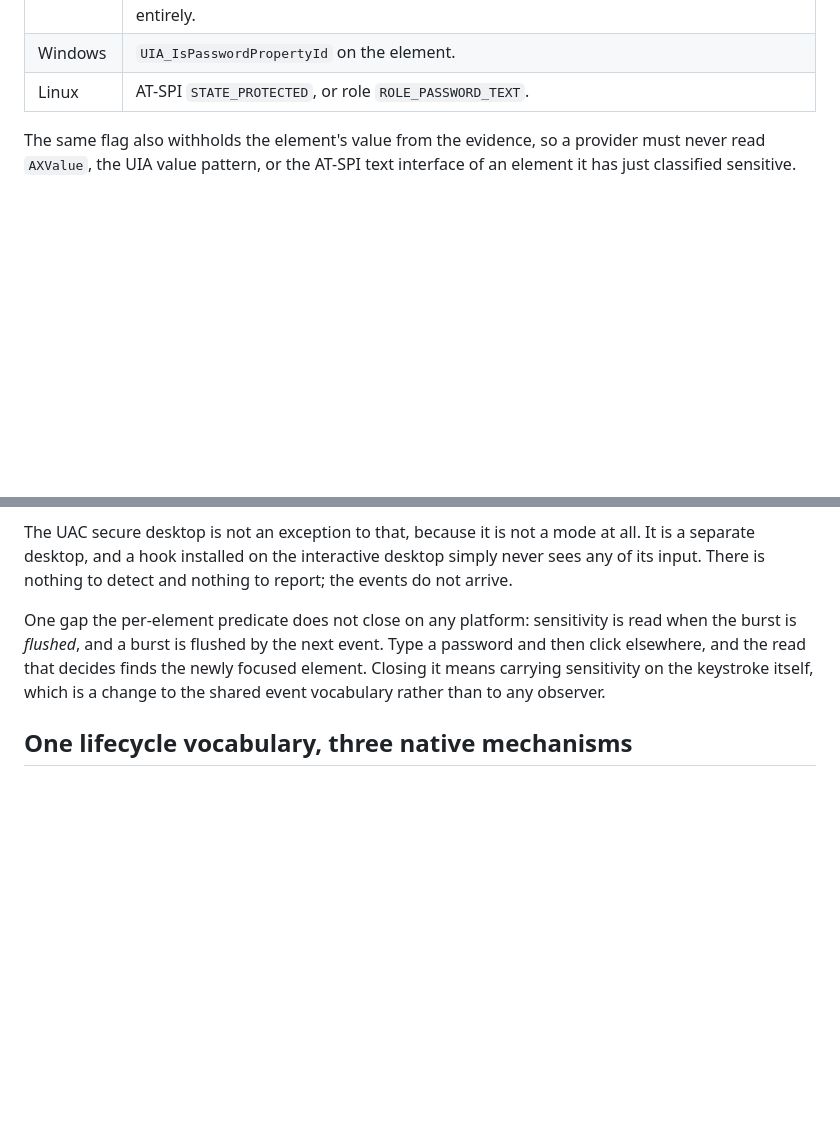
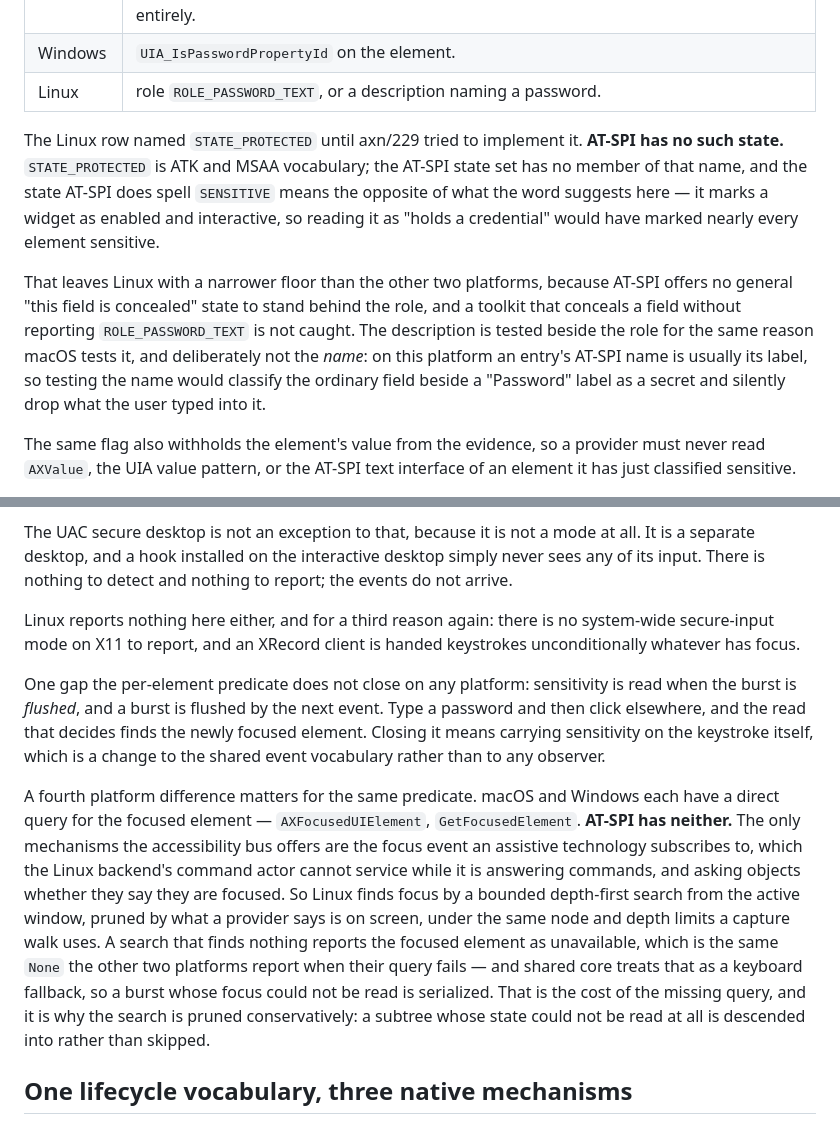
Before and after one commit to bleugreen/axon, a Markdown page: docs/cross-platform-internals.md, 2 parts joined by grey strips. Rendered like a GitHub page; blank space fills up the shorter version.

Commit message:
[Build] docs: correct the Linux sensitivity floor to what AT-SPI actually publishes

```diff
--- a/docs/cross-platform-internals.md
+++ b/docs/cross-platform-internals.md
@@ -238,7 +238,21 @@ so the floor cannot silently narrow again:
 | --- | --- |
 | macOS | role or subrole naming "secure", or a description naming a password. The subrole is the one that matters: `NSSecureTextField` reports role `AXTextField` with subrole `AXSecureTextField`, so a role-only test misses the ordinary AppKit password field entirely. |
 | Windows | `UIA_IsPasswordPropertyId` on the element. |
-| Linux | AT-SPI `STATE_PROTECTED`, or role `ROLE_PASSWORD_TEXT`. |
+| Linux | role `ROLE_PASSWORD_TEXT`, or a description naming a password. |
+
+The Linux row named `STATE_PROTECTED` until axn/229 tried to implement it. **AT-SPI has
+no such state.** `STATE_PROTECTED` is ATK and MSAA vocabulary; the AT-SPI state set has
+no member of that name, and the state AT-SPI does spell `SENSITIVE` means the opposite
+of what the word suggests here — it marks a widget as enabled and interactive, so
+reading it as "holds a credential" would have marked nearly every element sensitive.
+
+That leaves Linux with a narrower floor than the other two platforms, because AT-SPI
+offers no general "this field is concealed" state to stand behind the role, and a
+toolkit that conceals a field without reporting `ROLE_PASSWORD_TEXT` is not caught. The
+description is tested beside the role for the same reason macOS tests it, and
+deliberately not the *name*: on this platform an entry's AT-SPI name is usually its
+label, so testing the name would classify the ordinary field beside a "Password" label
+as a secret and silently drop what the user typed into it.
 
 The same flag also withholds the element's value from the evidence, so a
 provider must never read `AXValue`, the UIA value pattern, or the AT-SPI text
@@ -266,11 +280,30 @@ all. It is a separate desktop, and a hook installed on the interactive desktop
 simply never sees any of its input. There is nothing to detect and nothing to
 report; the events do not arrive.
 
+Linux reports nothing here either, and for a third reason again: there is no
+system-wide secure-input mode on X11 to report, and an XRecord client is handed
+keystrokes unconditionally whatever has focus.
+
 One gap the per-element predicate does not close on any platform: sensitivity is
 read when the burst is *flushed*, and a burst is flushed by the next event. Type
 a password and then click elsewhere, and the read that decides finds the newly
 focused element. Closing it means carrying sensitivity on the keystroke itself,
 which is a change to the shared event vocabulary rather than to any observer.
+
+A fourth platform difference matters for the same predicate. macOS and Windows
+each have a direct query for the focused element — `AXFocusedUIElement`,
+`GetFocusedElement`. **AT-SPI has neither.** The only mechanisms the accessibility
+bus offers are the focus event an assistive technology subscribes to, which the
+Linux backend's command actor cannot service while it is answering commands, and
+asking objects whether they say they are focused. So Linux finds focus by a
+bounded depth-first search from the active window, pruned by what a provider says
+is on screen, under the same node and depth limits a capture walk uses. A search
+that finds nothing reports the focused element as unavailable, which is the same
+`None` the other two platforms report when their query fails — and shared core
+treats that as a keyboard fallback, so a burst whose focus could not be read is
+serialized. That is the cost of the missing query, and it is why the search is
+pruned conservatively: a subtree whose state could not be read at all is descended
+into rather than skipped.
 
 ## One lifecycle vocabulary, three native mechanisms
 
```
